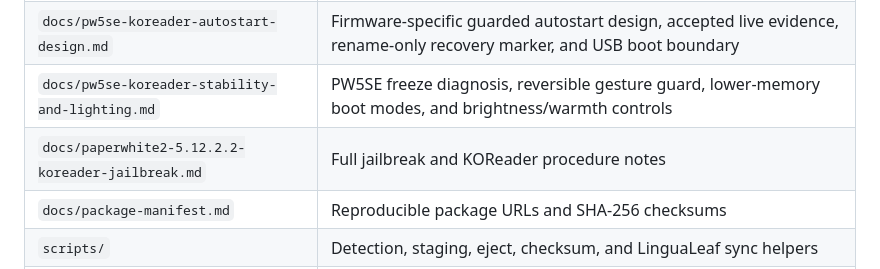
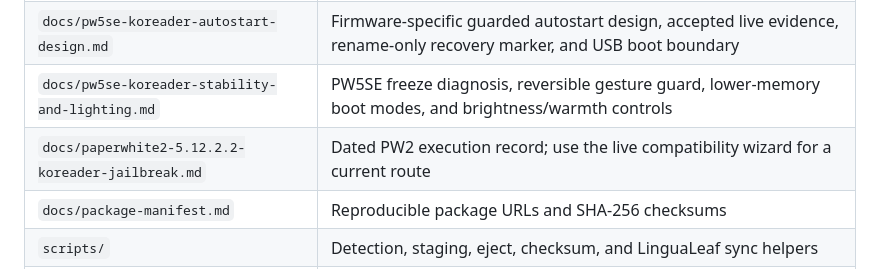
Before and after one commit to lachlanchen/Kindle, a Markdown page: README.md, the part around the change. Drawn GitHub-style.

Commit message:
Clarify dated PW2 jailbreak record

```diff
--- a/README.md
+++ b/README.md
@@ -78,7 +78,7 @@ live.
 | `docs/paperwhite5-5.15.1-winterbreak-koreader.md` | Current PW5SE Store-attempt audit, guarded WinterBreak2/hotfix fallback, KOReader, managed portable SSH, and recovery runbook |
 | `docs/pw5se-koreader-autostart-design.md` | Firmware-specific guarded autostart design, accepted live evidence, rename-only recovery marker, and USB boot boundary |
 | `docs/pw5se-koreader-stability-and-lighting.md` | PW5SE freeze diagnosis, reversible gesture guard, lower-memory boot modes, and brightness/warmth controls |
-| `docs/paperwhite2-5.12.2.2-koreader-jailbreak.md` | Full jailbreak and KOReader procedure notes |
+| `docs/paperwhite2-5.12.2.2-koreader-jailbreak.md` | Dated PW2 execution record; use the live compatibility wizard for a current route |
 | `docs/package-manifest.md` | Reproducible package URLs and SHA-256 checksums |
 | `scripts/` | Detection, staging, eject, checksum, and LinguaLeaf sync helpers |
 | `tests/` | Isolated rollback and Store-sandbox safety regression checks |
```
Also changed, not shown: docs/paperwhite2-5.12.2.2-koreader-jailbreak.md (+24 -13 lines).
